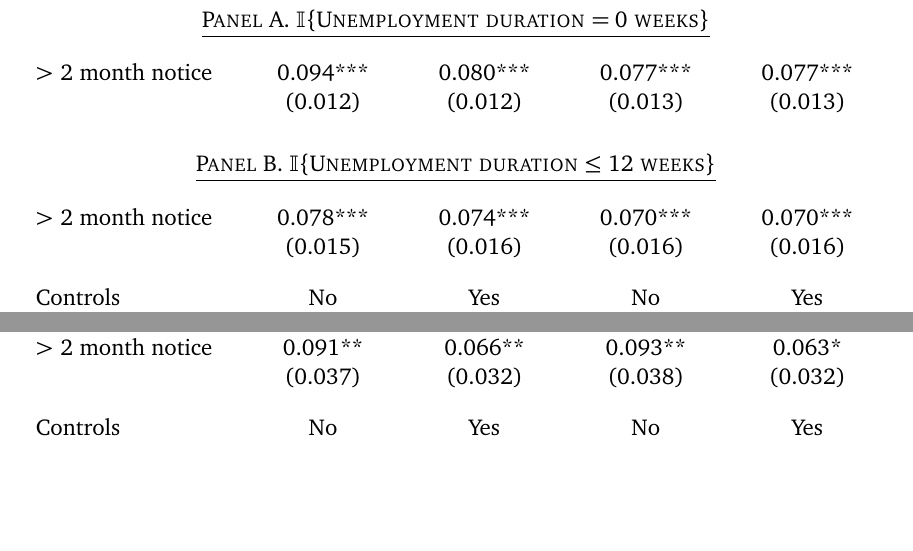
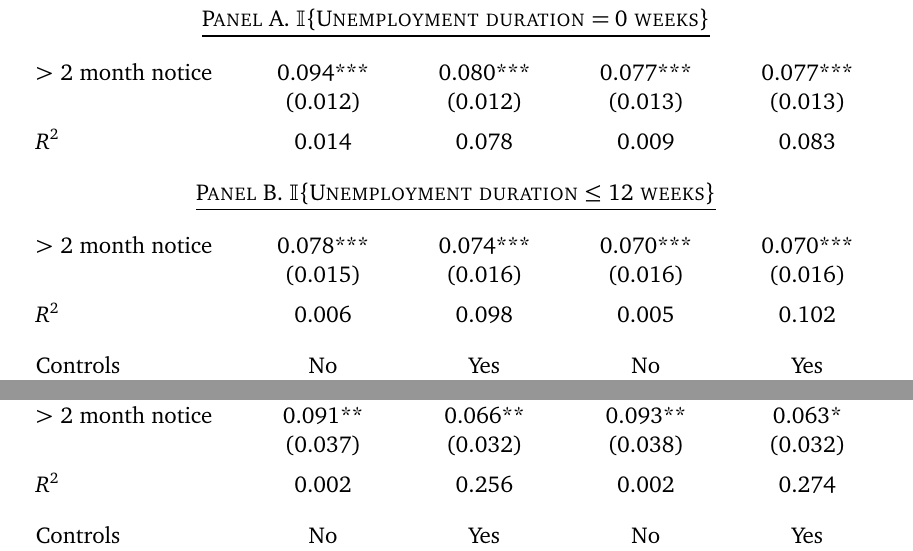
Before and after one commit to divbhagia/advance-notice, a LaTeX document (draft/figures_and_tables.tex, which reads output/tab_reg_init_hazardA.tex, output/tab_reg_init_hazardB.tex, output/tab_reg_wagesA.tex): two parts of pages 3 and 9 of 22, joined at a grey line, cut so that both start at the same text, the shorter picture padded with empty space. Compiled offline with pdfLaTeX.

Commit message:
reran the 'make mainprog' and added R-squared to Table 2.

```diff
--- a/draft/figures_and_tables.tex
+++ b/draft/figures_and_tables.tex
@@ -37,7 +37,7 @@
 & (1) & (2) & (3) & (4) \\
 \midrule \addlinespace[1ex]
 \multicolumn{5}{c}{\underline{\sc{Panel A. $\I\{\text{Unemployment duration $=0$ weeks}\}$}}} \\ \addlinespace[2ex]
-\input{\outdir/tab_reg_init_hazardA.tex} \addlinespace[3ex]
+\input{\outdir/tab_reg_init_hazardA.tex} \addlinespace[2ex]
 \multicolumn{5}{c}{\underline{\sc{Panel B. $\I\{\text{Unemployment duration $\leq 12$ weeks}\}$}}} \\ \addlinespace[2ex]
 \input{\outdir/tab_reg_init_hazardB.tex} \addlinespace[2ex]
 Controls   &  No & Yes  & No & Yes \\
--- a/output/tab_reg_init_hazardA.tex
+++ b/output/tab_reg_init_hazardA.tex
@@ -1,2 +1,2 @@
 > 2 month notice & 0.094*** & 0.080*** & 0.077*** & 0.077***\\
-  & (0.012) & (0.012) & (0.013) & (0.013)\\
+  & (0.012) & (0.012) & (0.013) & (0.013)\\\addlinespace[1ex]$R^2$ & 0.014 & 0.078 & 0.009 & 0.083\\
--- a/output/tab_reg_init_hazardB.tex
+++ b/output/tab_reg_init_hazardB.tex
@@ -1,2 +1,2 @@
 > 2 month notice & 0.078*** & 0.074*** & 0.070*** & 0.070***\\
-  & (0.015) & (0.016) & (0.016) & (0.016)\\
+  & (0.015) & (0.016) & (0.016) & (0.016)\\\addlinespace[1ex]$R^2$ & 0.006 & 0.098 & 0.005 & 0.102\\
--- a/output/tab_reg_wagesA.tex
+++ b/output/tab_reg_wagesA.tex
@@ -1,2 +1,2 @@
 > 2 month notice & 0.091** & 0.066** & 0.093** & 0.063*\\
-  & (0.037) & (0.032) & (0.038) & (0.032)\\
+  & (0.037) & (0.032) & (0.038) & (0.032)\\\addlinespace[1ex]$R^2$ & 0.002 & 0.256 & 0.002 & 0.274\\
```
Also changed, not shown: output/fig_4week_hazard.pdf, output/fig_4week_survival.pdf, output/fig_9week_hazard.pdf, output/fig_9week_survival.pdf, output/fig_baseline_estsA.pdf, output/fig_baseline_estsB.pdf, output/fig_calib_offer.pdf, output/fig_calib_search.pdf, output/fig_extgen_bothA.pdf, output/fig_extgen_bothB.pdf, output/fig_extgen_hetA.pdf, output/fig_extgen_hetB.pdf, output/fig_extgen_strhazA.pdf, output/fig_extgen_strhazB.pdf, 25 more files, 1 other file.
